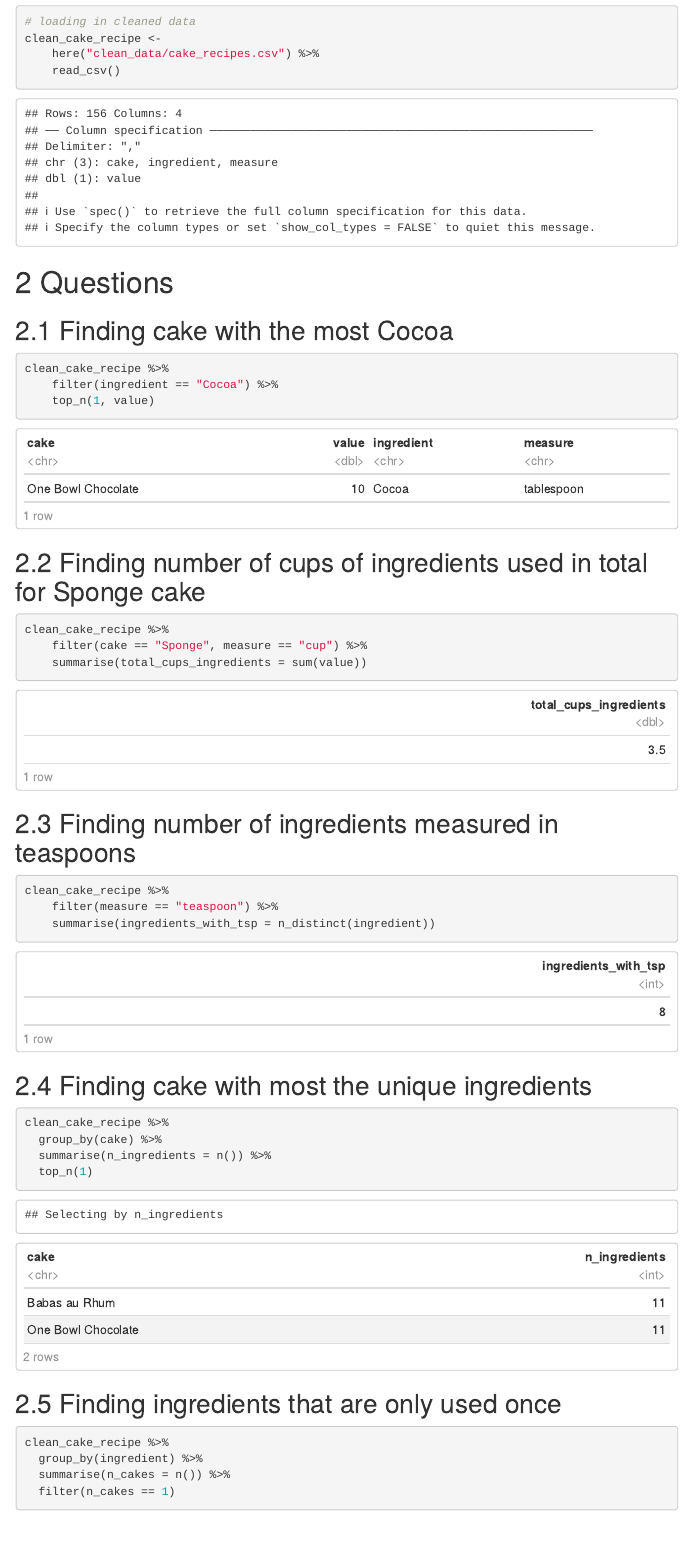
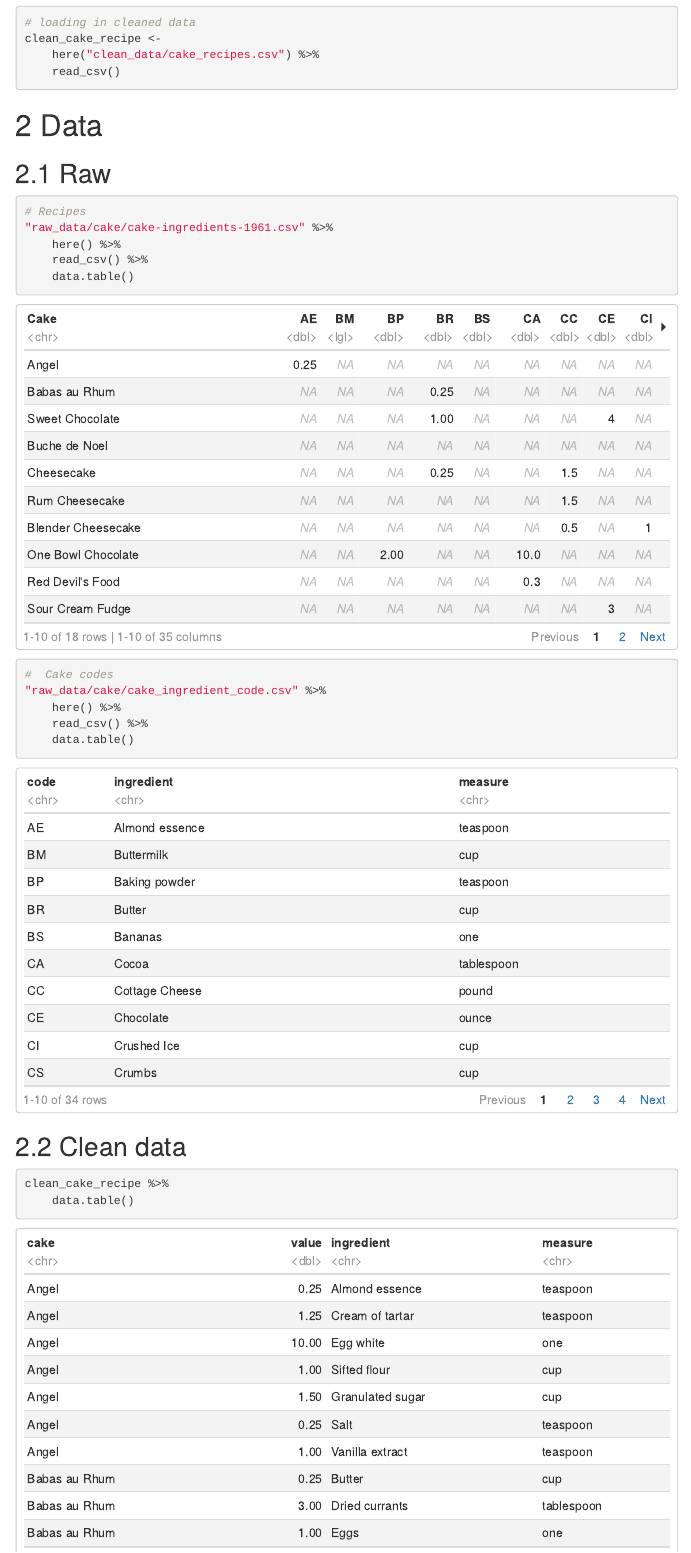
Before and after one commit to ThisIsJohnnyLau/dirty_data_project, an R Markdown document (task2/analysis_and_documentation/analysis.Rmd): the page in a window 1100 px wide, from 330 px down before the commit and from 280 px down after it, so that both start at the same text. Rendered offline with R 4.5, knitr and Pandoc, with nearby package versions; menus at the side of the page are left out.

Commit message:
added data tables to Task 2 Analysis

````diff
--- a/task2/analysis_and_documentation/analysis.Rmd
+++ b/task2/analysis_and_documentation/analysis.Rmd
@@ -22,11 +19,33 @@ library(readr)
 
 ## Loading in cleaned data
 
-```{r}
+```{r message=FALSE}
 # loading in cleaned data
 clean_cake_recipe <-
     here("clean_data/cake_recipes.csv") %>%
     read_csv()
+```
+
+# Data
+## Raw
+```{r message=FALSE}
+# Recipes
+"raw_data/cake/cake-ingredients-1961.csv" %>%
+    here() %>%
+    read_csv() %>%
+    data.table()
+
+#  Cake codes
+"raw_data/cake/cake_ingredient_code.csv" %>%
+    here() %>%
+    read_csv() %>%
+    data.table()
+```
+
+## Clean data
+```{r message=FALSE}
+clean_cake_recipe %>%
+    data.table()
 ```
 
 # Questions
````
Also changed, not shown: task2/analysis_and_documentation/analysis.html, task2/analysis_and_documentation/analysis.Rmd (7 more changed lines).
